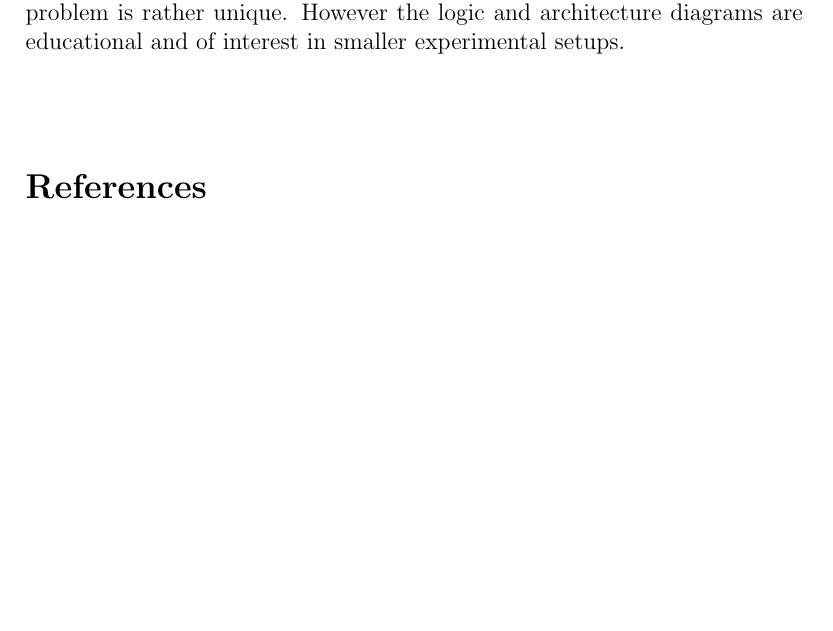
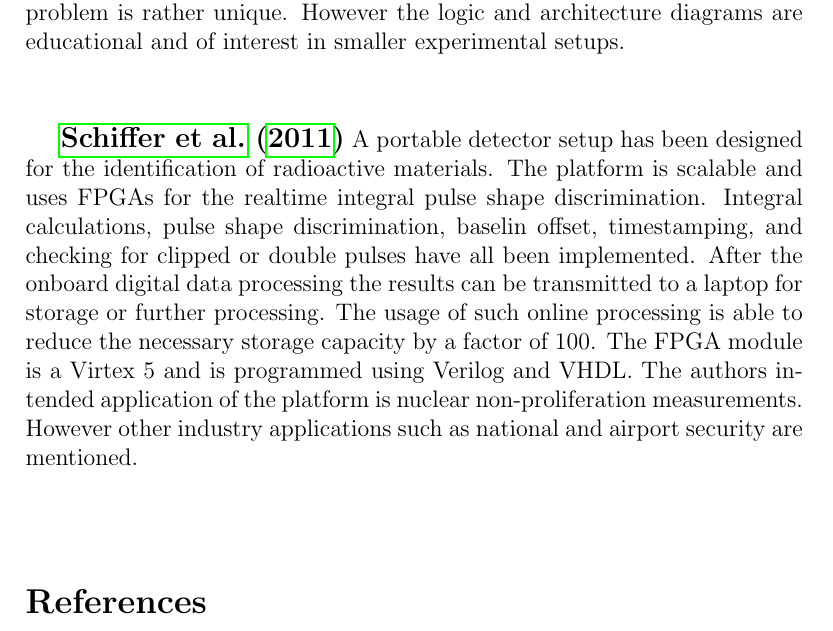
Before and after one commit to valencik/mastersAPSC, a LaTeX document (annotatedBib.tex): part of page 8 of 11 before the commit and part of page 8 of 12 after it, cut so that both start at the same text, the shorter picture padded with empty space. Compiled offline with pdfLaTeX.

Commit message:
Schiffer portable FPGA DAQ

```diff
--- a/annotatedBib.tex
+++ b/annotatedBib.tex
@@ -147,6 +147,11 @@ The architecture and design of the data acquisition system for the LHCb is overv
 \\[20pt]
 
 
+{\large\textbf{\cite{Schiffer2011491}}}
+A portable detector setup has been designed for the identification of radioactive materials. The platform is scalable and uses FPGAs for the realtime integral pulse shape discrimination. Integral calculations, pulse shape discrimination, baselin offset, timestamping, and checking for clipped or double pulses have all been implemented. After the onboard digital data processing the results can be transmitted to a laptop for storage or further processing. The usage of such online processing is able to reduce the necessary storage capacity by a factor of 100. The FPGA module is a Virtex 5 and is programmed using Verilog and VHDL. The authors intended application of the platform is nuclear non-proliferation measurements. However other industry applications such as national and airport security are mentioned.
+\\[20pt]
+
+
 
 %%%
 
```
